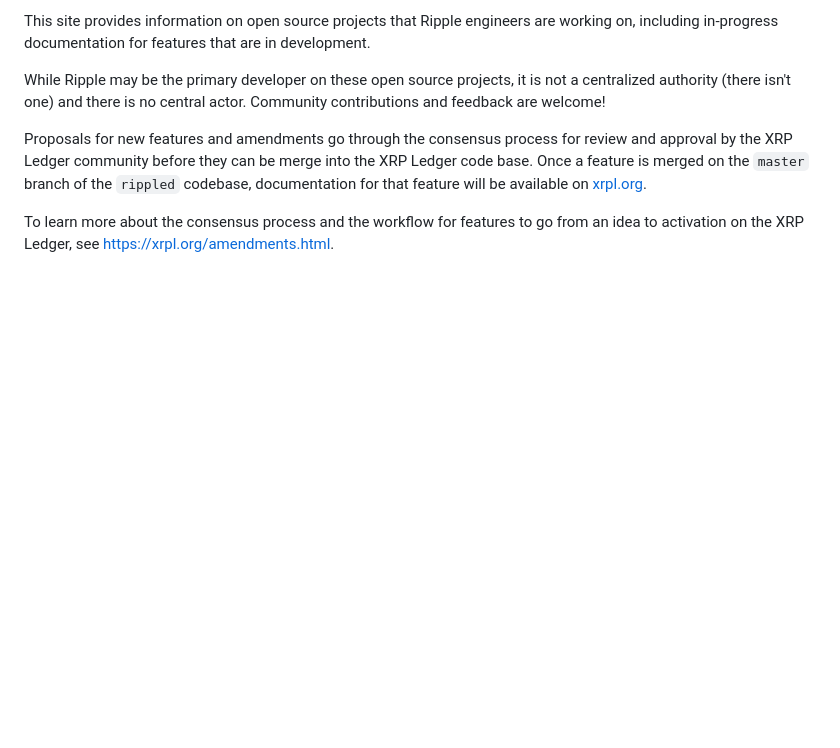
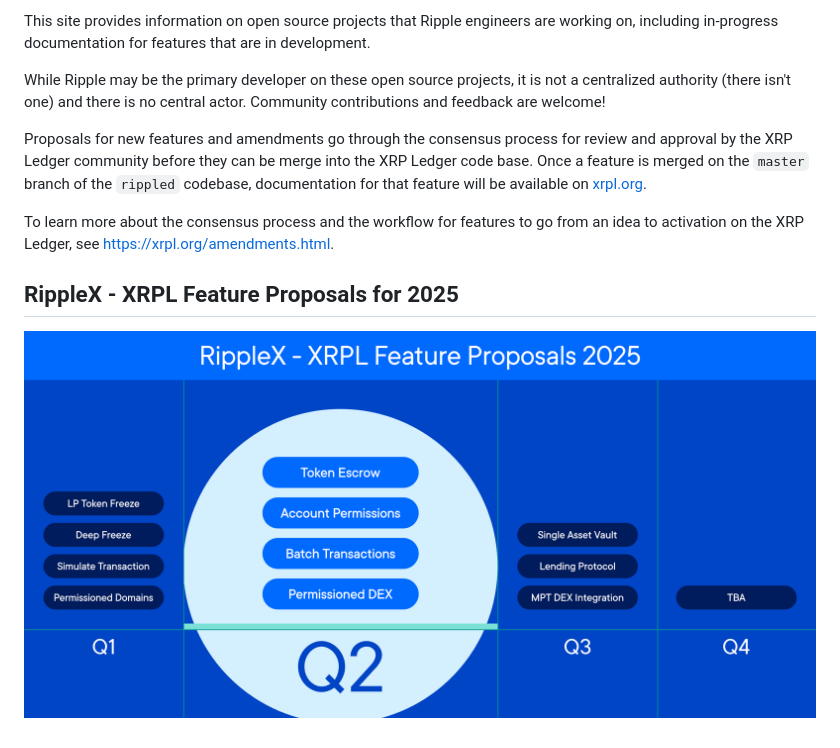
Before and after one commit to ripple/opensource.ripple.com, a Markdown page: docs/index.md, the part around the change. GitHub-like rendering; pictures changed too: images/ripplex-xrpl-feature-proposals-2025.png (added); blank space fills up the shorter version.

Commit message:
Add graphic for feature proposals planned in 2025

```diff
--- a/docs/index.md
+++ b/docs/index.md
@@ -9,3 +9,7 @@ While Ripple may be the primary developer on these open source projects, it is n
 Proposals for new features and amendments go through the consensus process for review and approval by the XRP Ledger community before they can be merge into the XRP Ledger code base. Once a feature is merged on the `master` branch of the `rippled` codebase, documentation for that feature will be available on [xrpl.org](https://xrpl.org).
 
 To learn more about the consensus process and the workflow for features to go from an idea to activation on the XRP Ledger, see <https://xrpl.org/amendments.html>.
+
+## RippleX - XRPL Feature Proposals for 2025
+
+[![RippleX XRPL Feature Proposals for 2025](/images/ripplex-xrpl-feature-proposals-2025.png "RippleX XRPL Feature Proposals for 2025")](/images/ripplex-xrpl-feature-proposals-2025.png)
```
Also changed, not shown: 1 other file.
